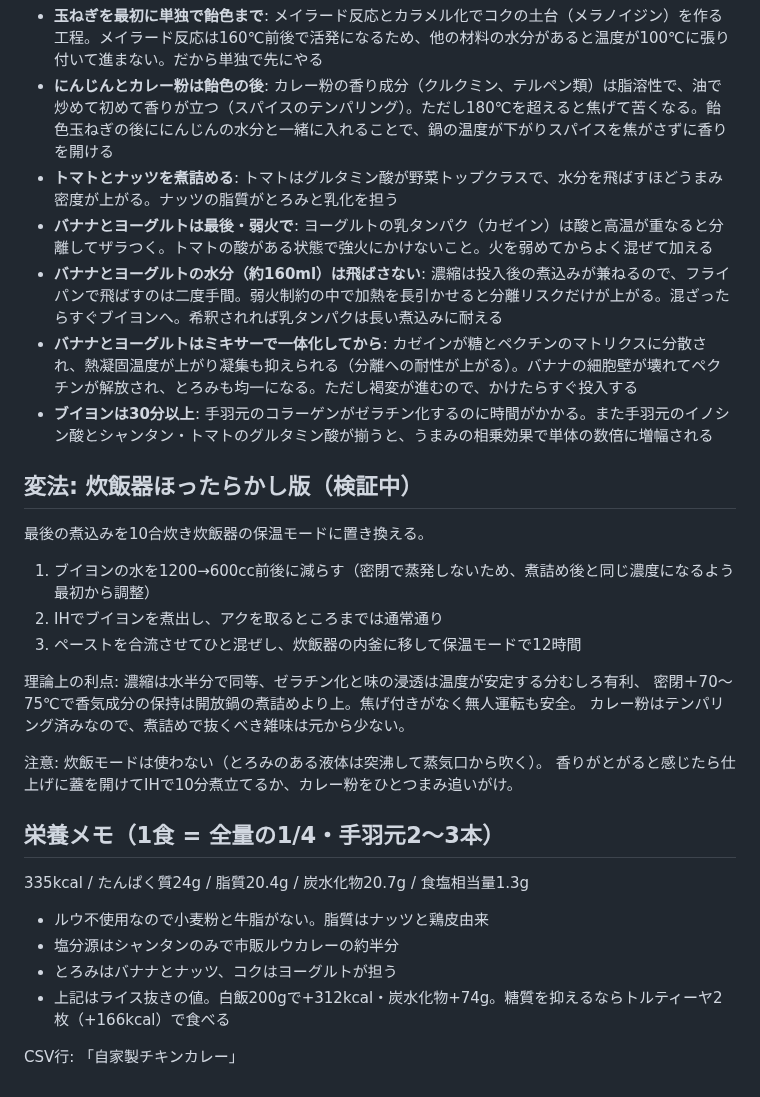
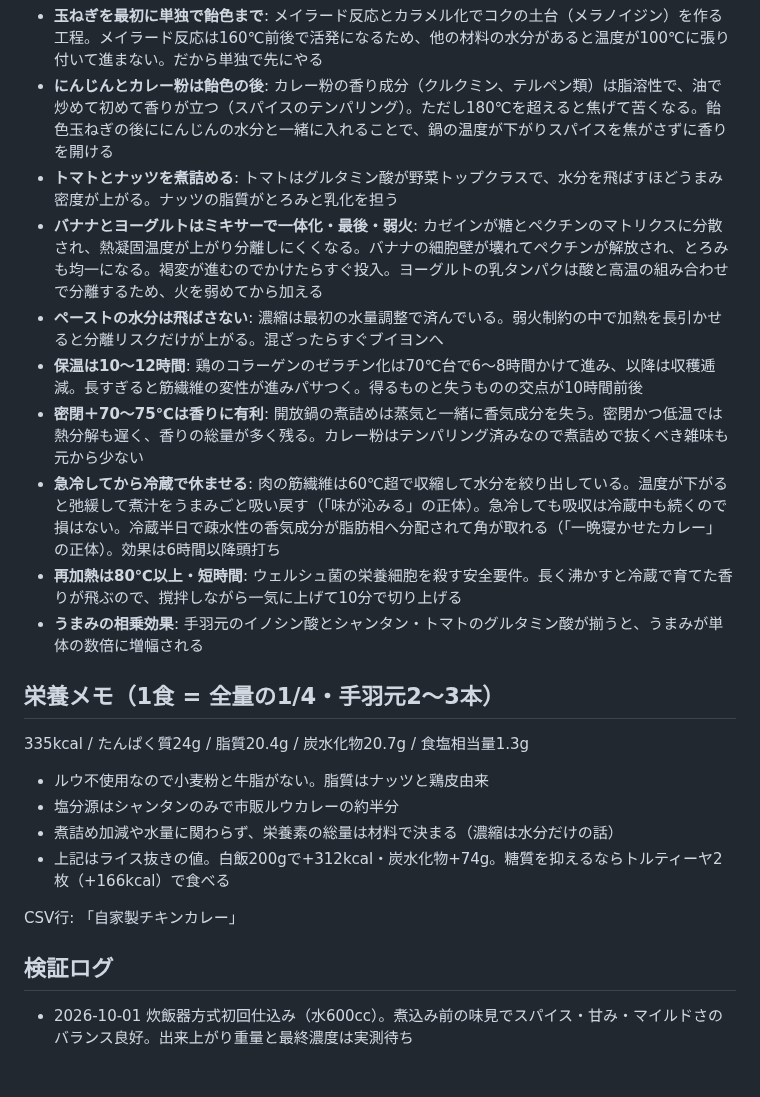
Before and after one commit to goodsun/mkbody, a Markdown page: recipes/chicken-curry.md, the part around one of its changes. Drawn GitHub-style.

```diff
--- a/recipes/chicken-curry.md
+++ b/recipes/chicken-curry.md
@@ -36,25 +51,13 @@
 - **玉ねぎを最初に単独で飴色まで**: メイラード反応とカラメル化でコクの土台（メラノイジン）を作る工程。メイラード反応は160℃前後で活発になるため、他の材料の水分があると温度が100℃に張り付いて進まない。だから単独で先にやる
 - **にんじんとカレー粉は飴色の後**: カレー粉の香り成分（クルクミン、テルペン類）は脂溶性で、油で炒めて初めて香りが立つ（スパイスのテンパリング）。ただし180℃を超えると焦げて苦くなる。飴色玉ねぎの後ににんじんの水分と一緒に入れることで、鍋の温度が下がりスパイスを焦がさずに香りを開ける
 - **トマトとナッツを煮詰める**: トマトはグルタミン酸が野菜トップクラスで、水分を飛ばすほどうまみ密度が上がる。ナッツの脂質がとろみと乳化を担う
-- **バナナとヨーグルトは最後・弱火で**: ヨーグルトの乳タンパク（カゼイン）は酸と高温が重なると分離してザラつく。トマトの酸がある状態で強火にかけないこと。火を弱めてからよく混ぜて加える
-- **バナナとヨーグルトの水分（約160ml）は飛ばさない**: 濃縮は投入後の煮込みが兼ねるので、フライパンで飛ばすのは二度手間。弱火制約の中で加熱を長引かせると分離リスクだけが上がる。混ざったらすぐブイヨンへ。希釈されれば乳タンパクは長い煮込みに耐える
-- **バナナとヨーグルトはミキサーで一体化してから**: カゼインが糖とペクチンのマトリクスに分散され、熱凝固温度が上がり凝集も抑えられる（分離への耐性が上がる）。バナナの細胞壁が壊れてペクチンが解放され、とろみも均一になる。ただし褐変が進むので、かけたらすぐ投入する
-- **ブイヨンは30分以上**: 手羽元のコラーゲンがゼラチン化するのに時間がかかる。また手羽元のイノシン酸とシャンタン・トマトのグルタミン酸が揃うと、うまみの相乗効果で単体の数倍に増幅される
-
-## 変法: 炊飯器ほったらかし版（検証中）
-
-最後の煮込みを10合炊き炊飯器の保温モードに置き換える。
-
-1. ブイヨンの水を1200→600cc前後に減らす（密閉で蒸発しないため、煮詰め後と同じ濃度になるよう最初から調整）
-2. IHでブイヨンを煮出し、アクを取るところまでは通常通り
-3. ペーストを合流させてひと混ぜし、炊飯器の内釜に移して保温モードで12時間
-
-理論上の利点: 濃縮は水半分で同等、ゼラチン化と味の浸透は温度が安定する分むしろ有利、
-密閉＋70〜75℃で香気成分の保持は開放鍋の煮詰めより上。焦げ付きがなく無人運転も安全。
-カレー粉はテンパリング済みなので、煮詰めで抜くべき雑味は元から少ない。
-
-注意: 炊飯モードは使わない（とろみのある液体は突沸して蒸気口から吹く）。
-香りがとがると感じたら仕上げに蓋を開けてIHで10分煮立てるか、カレー粉をひとつまみ追いがけ。
+- **バナナとヨーグルトはミキサーで一体化・最後・弱火**: カゼインが糖とペクチンのマトリクスに分散され、熱凝固温度が上がり分離しにくくなる。バナナの細胞壁が壊れてペクチンが解放され、とろみも均一になる。褐変が進むのでかけたらすぐ投入。ヨーグルトの乳タンパクは酸と高温の組み合わせで分離するため、火を弱めてから加える
+- **ペーストの水分は飛ばさない**: 濃縮は最初の水量調整で済んでいる。弱火制約の中で加熱を長引かせると分離リスクだけが上がる。混ざったらすぐブイヨンへ
+- **保温は10〜12時間**: 鶏のコラーゲンのゼラチン化は70℃台で6〜8時間かけて進み、以降は収穫逓減。長すぎると筋繊維の変性が進みパサつく。得るものと失うものの交点が10時間前後
+- **密閉＋70〜75℃は香りに有利**: 開放鍋の煮詰めは蒸気と一緒に香気成分を失う。密閉かつ低温では熱分解も遅く、香りの総量が多く残る。カレー粉はテンパリング済みなので煮詰めで抜くべき雑味も元から少ない
+- **急冷してから冷蔵で休ませる**: 肉の筋繊維は60℃超で収縮して水分を絞り出している。温度が下がると弛緩して煮汁をうまみごと吸い戻す（「味が沁みる」の正体）。急冷しても吸収は冷蔵中も続くので損はない。冷蔵半日で疎水性の香気成分が脂肪相へ分配されて角が取れる（「一晩寝かせたカレー」の正体）。効果は6時間以降頭打ち
+- **再加熱は80℃以上・短時間**: ウェルシュ菌の栄養細胞を殺す安全要件。長く沸かすと冷蔵で育てた香りが飛ぶので、撹拌しながら一気に上げて10分で切り上げる
+- **うまみの相乗効果**: 手羽元のイノシン酸とシャンタン・トマトのグルタミン酸が揃うと、うまみが単体の数倍に増幅される
 
 ## 栄養メモ（1食 = 全量の1/4・手羽元2〜3本）
 
@@ -62,7 +65,11 @@
 
 - ルウ不使用なので小麦粉と牛脂がない。脂質はナッツと鶏皮由来
 - 塩分源はシャンタンのみで市販ルウカレーの約半分
-- とろみはバナナとナッツ、コクはヨーグルトが担う
+- 煮詰め加減や水量に関わらず、栄養素の総量は材料で決まる（濃縮は水分だけの話）
 - 上記はライス抜きの値。白飯200gで+312kcal・炭水化物+74g。糖質を抑えるならトルティーヤ2枚（+166kcal）で食べる
 
 CSV行: 「自家製チキンカレー」
+
+## 検証ログ
+
+- 2026-10-01 炊飯器方式初回仕込み（水600cc）。煮込み前の味見でスパイス・甘み・マイルドさのバランス良好。出来上がり重量と最終濃度は実測待ち
```
Also changed, not shown: other parts of recipes/chicken-curry.md (+25 -10 lines).
